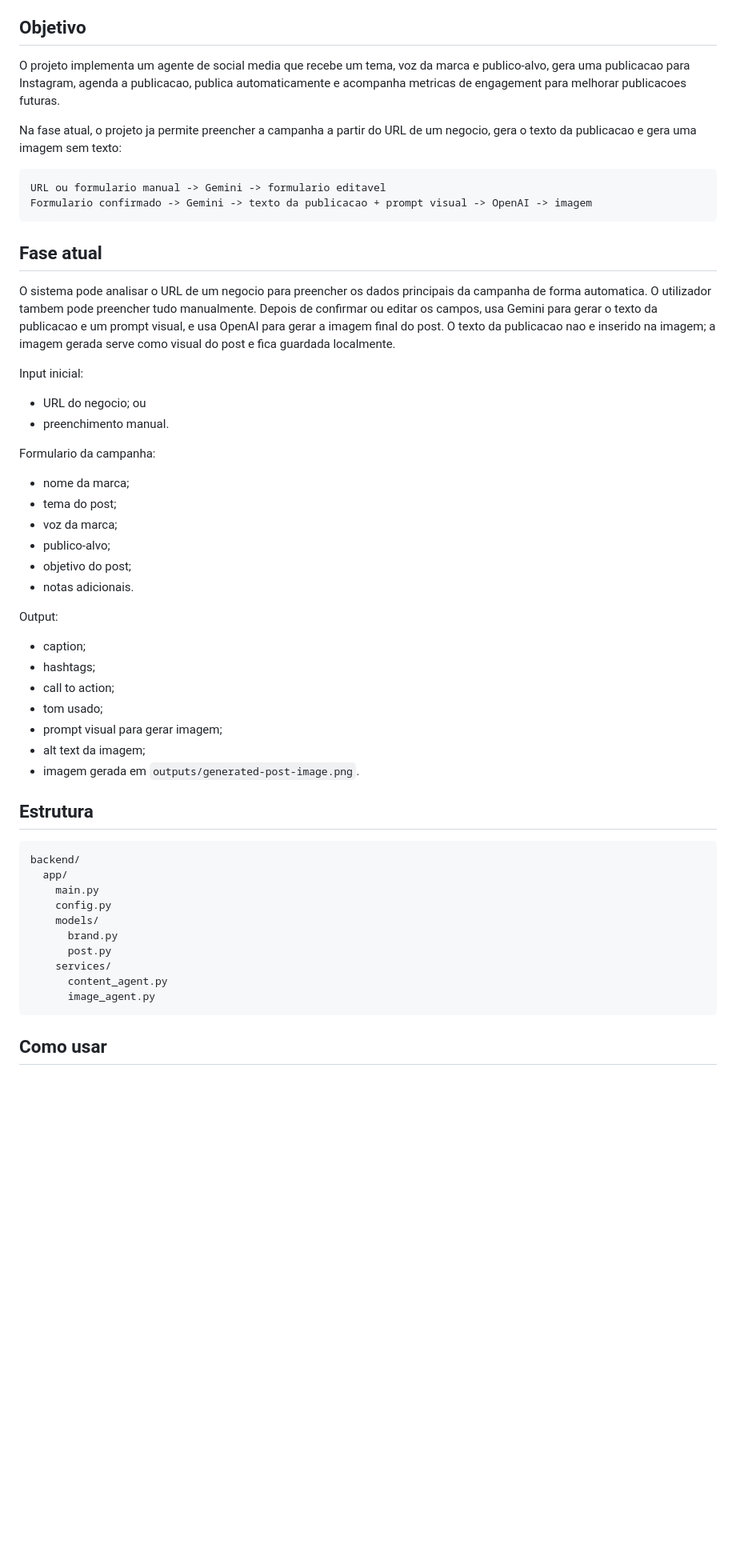
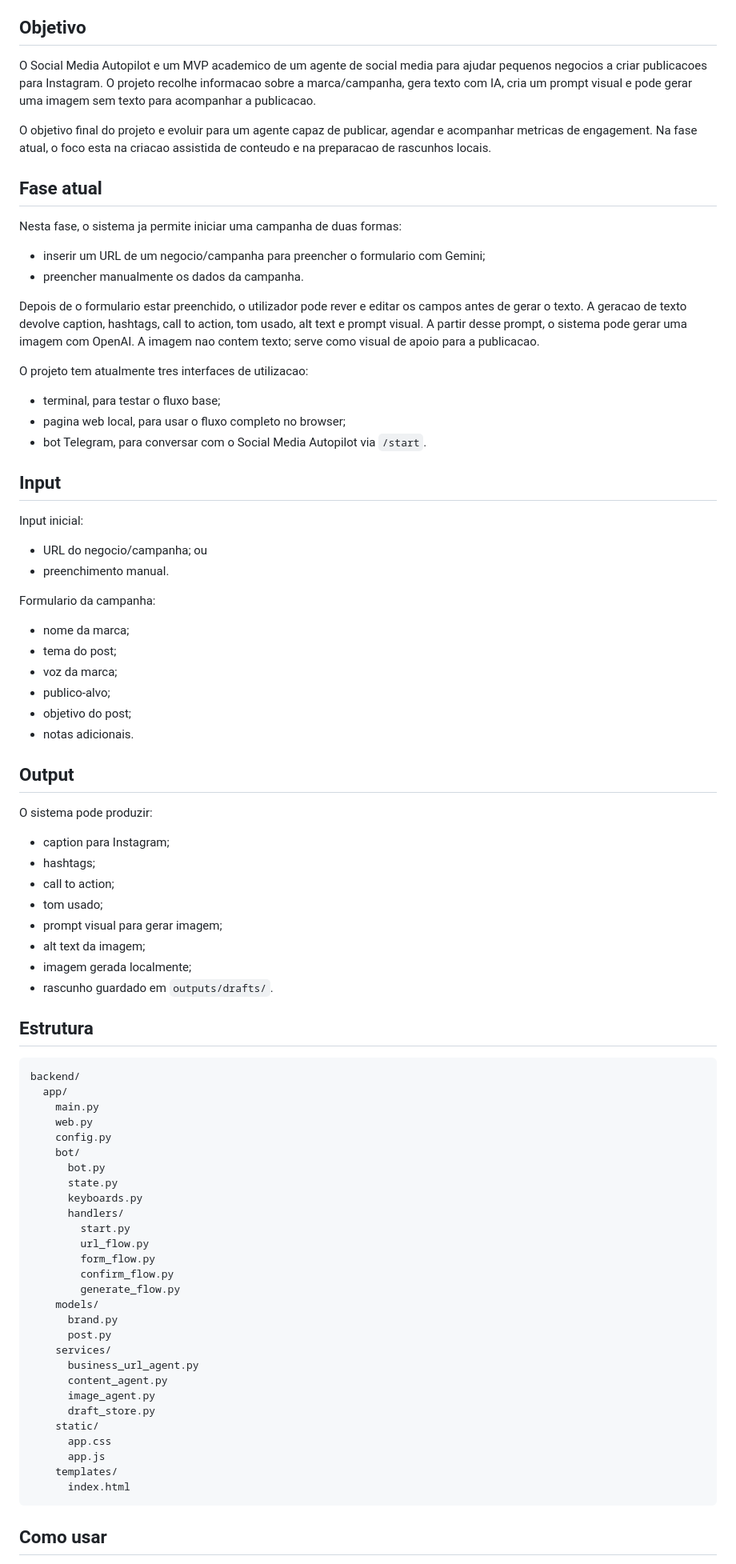
Before and after one commit to duartebravo/2026-ei-aoopii-c23, a Markdown page: README.md, the part around one of its changes. Shown at 80% size. GitHub-like rendering; blank space fills up the shorter version.

Commit message:
Atualizar README com fase atual do projeto

````diff
--- a/README.md
+++ b/README.md
@@ -8,32 +8,39 @@ Alunos:
 
 ## Objetivo
 
-O projeto implementa um agente de social media que recebe um tema, voz da marca
-e publico-alvo, gera uma publicacao para Instagram, agenda a publicacao, publica
-automaticamente e acompanha metricas de engagement para melhorar publicacoes
-futuras.
+O Social Media Autopilot e um MVP academico de um agente de social media para
+ajudar pequenos negocios a criar publicacoes para Instagram. O projeto recolhe
+informacao sobre a marca/campanha, gera texto com IA, cria um prompt visual e
+pode gerar uma imagem sem texto para acompanhar a publicacao.
 
-Na fase atual, o projeto ja permite preencher a campanha a partir do URL de um
-negocio, gera o texto da publicacao e gera uma imagem sem texto:
-
-```text
-URL ou formulario manual -> Gemini -> formulario editavel
-Formulario confirmado -> Gemini -> texto da publicacao + prompt visual -> OpenAI -> imagem
-```
+O objetivo final do projeto e evoluir para um agente capaz de publicar,
+agendar e acompanhar metricas de engagement. Na fase atual, o foco esta na
+criacao assistida de conteudo e na preparacao de rascunhos locais.
 
 ## Fase atual
 
-O sistema pode analisar o URL de um negocio para preencher os dados principais
-da campanha de forma automatica. O utilizador tambem pode preencher tudo
-manualmente. Depois de confirmar ou editar os campos, usa Gemini para gerar o
-texto da publicacao e um prompt visual, e usa OpenAI para gerar a imagem final
-do post.
-O texto da publicacao nao e inserido na imagem; a imagem gerada serve como visual
-do post e fica guardada localmente.
+Nesta fase, o sistema ja permite iniciar uma campanha de duas formas:
+
+- inserir um URL de um negocio/campanha para preencher o formulario com Gemini;
+- preencher manualmente os dados da campanha.
+
+Depois de o formulario estar preenchido, o utilizador pode rever e editar os
+campos antes de gerar o texto. A geracao de texto devolve caption, hashtags,
+call to action, tom usado, alt text e prompt visual. A partir desse prompt, o
+sistema pode gerar uma imagem com OpenAI. A imagem nao contem texto; serve como
+visual de apoio para a publicacao.
+
+O projeto tem atualmente tres interfaces de utilizacao:
+
+- terminal, para testar o fluxo base;
+- pagina web local, para usar o fluxo completo no browser;
+- bot Telegram, para conversar com o Social Media Autopilot via `/start`.
+
+## Input
 
 Input inicial:
 
-- URL do negocio; ou
+- URL do negocio/campanha; ou
 - preenchimento manual.
 
 Formulario da campanha:
@@ -45,15 +52,18 @@ Formulario da campanha:
 - objetivo do post;
 - notas adicionais.
 
-Output:
+## Output
 
-- caption;
+O sistema pode produzir:
+
+- caption para Instagram;
 - hashtags;
 - call to action;
 - tom usado;
 - prompt visual para gerar imagem;
 - alt text da imagem;
-- imagem gerada em `outputs/generated-post-image.png`.
+- imagem gerada localmente;
+- rascunho guardado em `outputs/drafts/`.
 
 ## Estrutura
 
@@ -61,13 +71,31 @@ Output:
 backend/
   app/
     main.py
+    web.py
     config.py
+    bot/
+      bot.py
+      state.py
+      keyboards.py
+      handlers/
+        start.py
+        url_flow.py
+        form_flow.py
+        confirm_flow.py
+        generate_flow.py
     models/
       brand.py
       post.py
     services/
+      business_url_agent.py
       content_agent.py
       image_agent.py
+      draft_store.py
+    static/
+      app.css
+      app.js
+    templates/
+      index.html
 ```
 
 ## Como usar
````
Also changed, not shown: other parts of README.md (+60 -22 lines).
